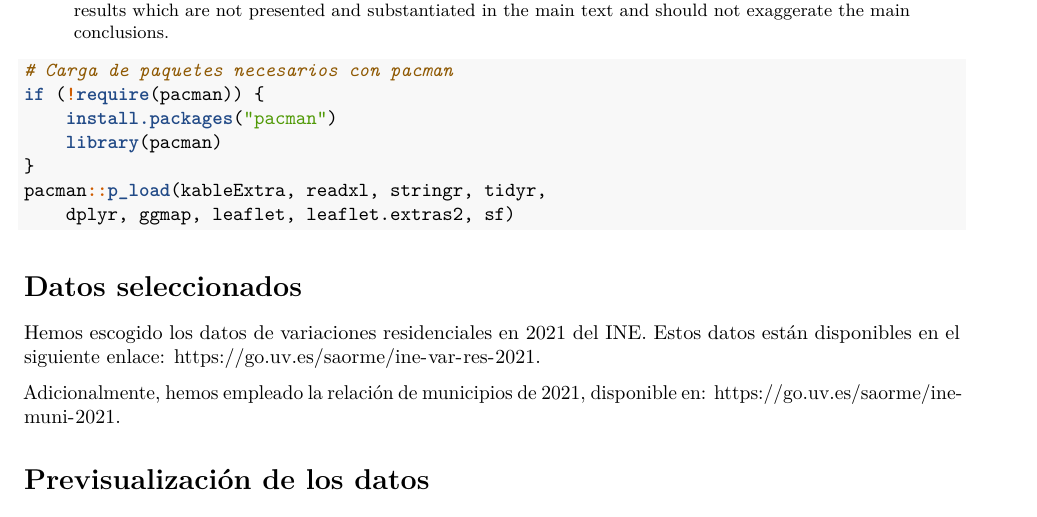
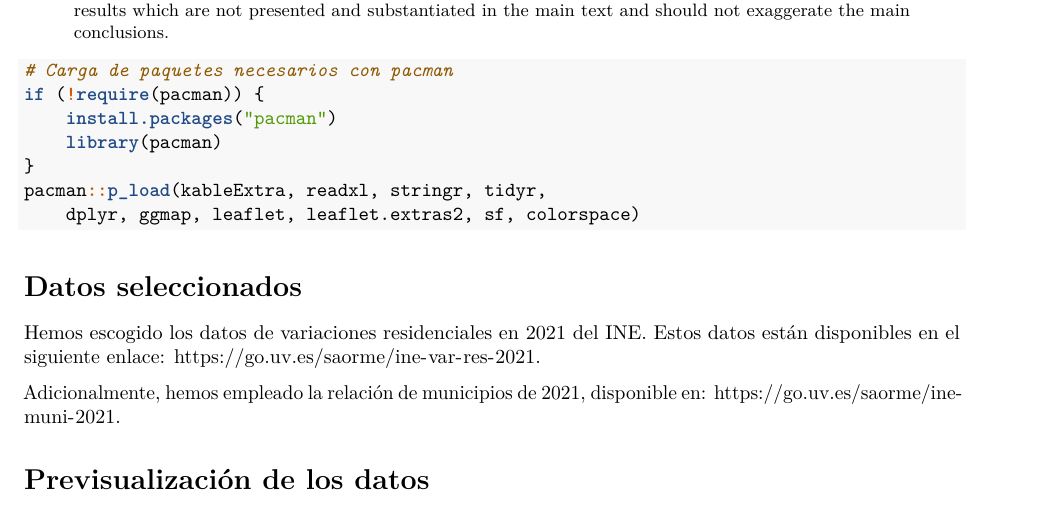
Before and after one commit to esedesam/ProyectoAED2023, an R Markdown document (ProyectoAED2023.Rmd): part of page 1 of 5, cut so that both start at the same text. Rendered offline with R 4.5, knitr and Pandoc, then LaTeX, with nearby package versions; drawn as R Markdown's standard PDF in place of the format the file asks for; some code elsewhere in the file could not run offline.

Commit message:
Añadidos paquete y dataset faltantes

````diff
--- a/ProyectoAED2023.Rmd
+++ b/ProyectoAED2023.Rmd
@@ -133,7 +133,7 @@ if (!require(pacman)) {
   install.packages("pacman")
   library(pacman)
 }
-pacman::p_load(kableExtra, readxl, stringr, tidyr, dplyr, ggmap, leaflet, leaflet.extras2, sf)
+pacman::p_load(kableExtra, readxl, stringr, tidyr, dplyr, ggmap, leaflet, leaflet.extras2, sf, colorspace)
 ```
 
 # Datos seleccionados
--- a/ProyectoAED2023_library.R
+++ b/ProyectoAED2023_library.R
@@ -11,7 +11,7 @@ if (!require(pacman)) {
   install.packages("pacman")
   library(pacman)
 }
-pacman::p_load(kableExtra, readxl, stringr, tidyr, dplyr, ggmap, leaflet, leaflet.extras2, sf)
+pacman::p_load(kableExtra, readxl, stringr, tidyr, dplyr, ggmap, leaflet, leaflet.extras2, sf, colorspace)
 
 split_raw_data <- function(filtered_raw_data, vars_table) {
 
````
Also changed, not shown: data/prov_locations.RData (added).
